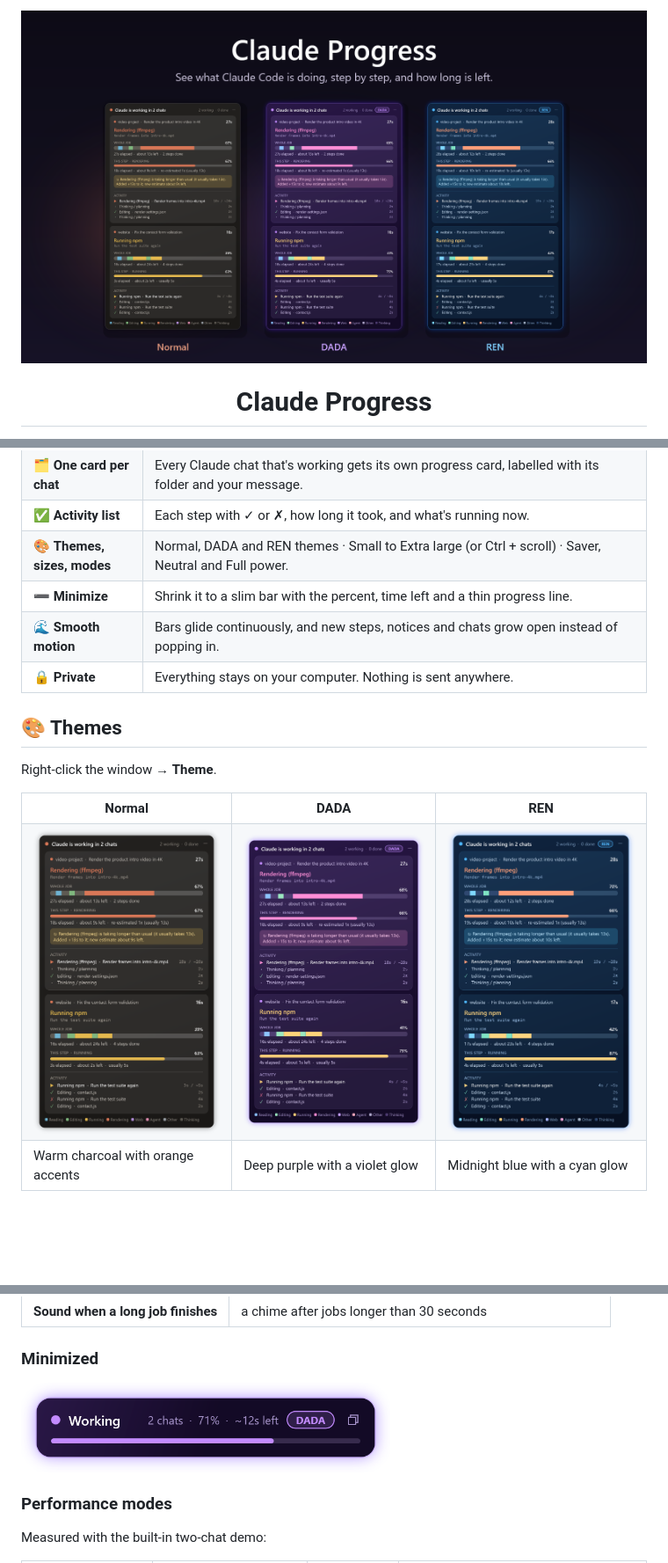
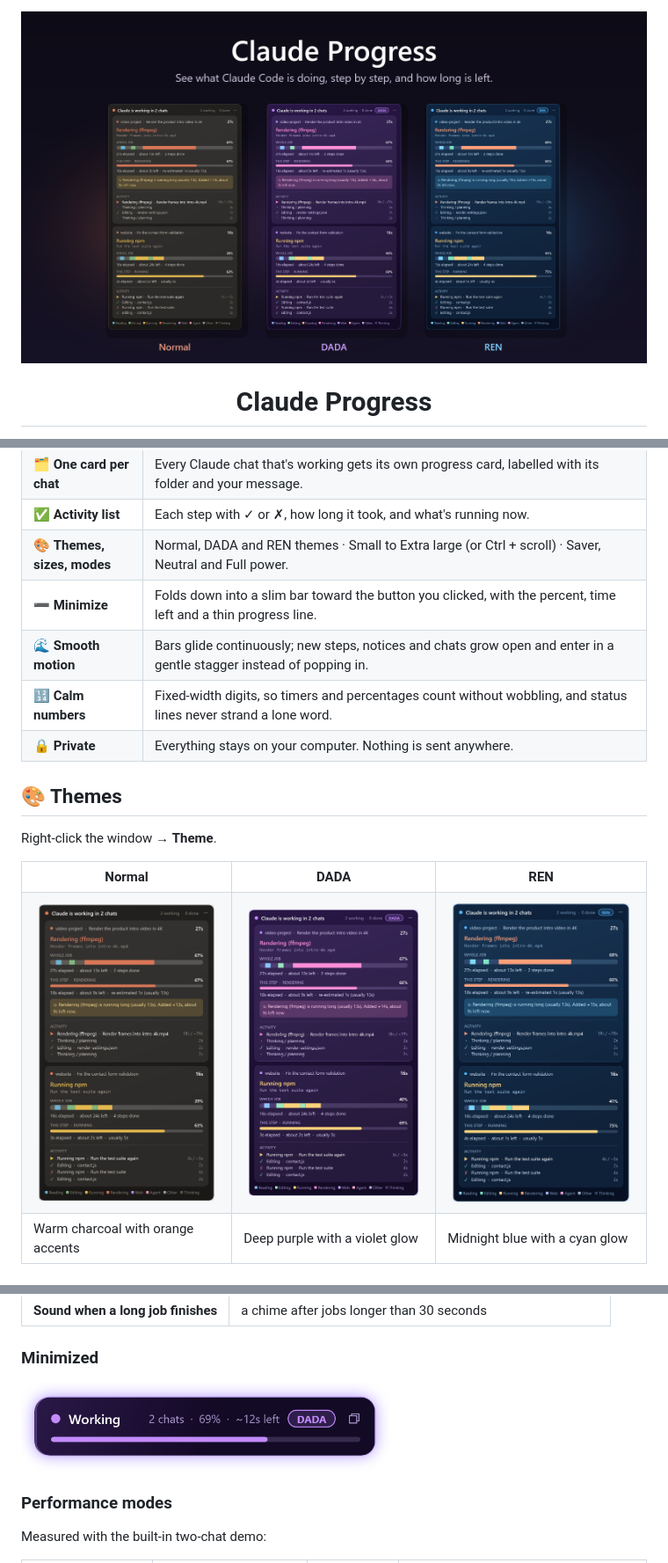
Before and after one commit to nyuwawen/claude-progress, a Markdown page: README.md, 3 parts joined by grey strips. Shown at 88% size. GitHub-like rendering; pictures changed too: screenshots/banner.png, screenshots/minimized.png, screenshots/theme-DADA.png; blank space fills up the shorter version.

Commit message:
Design polish: tabular numbers, no widows, origin-aware minimize, stagger
- Tabular numbers and fixed widths on every timer, percent and duration,
  so nothing wobbles while it counts
- Status lines only wrap between phrases, and sentences never strand a
  lone word; the "running long" notice is shorter
- Comfortable line height on wrapped text
- Minimize button is a 24px target with a soft hover highlight
- Minimize is anchored at the right edge and morphs (width and height)
  toward the button; restore unfolds from the same corner
- New cards and their activity rows fade in with a short stagger
- The demo now shows minimize and restore, and never saves settings
- Click handlers log errors instead of closing the window

Co-Authored-By: Claude Opus 5.5 <noreply@anthropic.com>

```diff
--- a/README.md
+++ b/README.md
@@ -38,8 +38,9 @@ See what Claude is doing right now, where the time went, and roughly how long is
 | 🗂️ **One card per chat** | Every Claude chat that's working gets its own progress card, labelled with its folder and your message. |
 | ✅ **Activity list** | Each step with ✓ or ✗, how long it took, and what's running now. |
 | 🎨 **Themes, sizes, modes** | Normal, DADA and REN themes · Small to Extra large (or Ctrl + scroll) · Saver, Neutral and Full power. |
-| ➖ **Minimize** | Shrink it to a slim bar with the percent, time left and a thin progress line. |
-| 🌊 **Smooth motion** | Bars glide continuously, and new steps, notices and chats grow open instead of popping in. |
+| ➖ **Minimize** | Folds down into a slim bar toward the button you clicked, with the percent, time left and a thin progress line. |
+| 🌊 **Smooth motion** | Bars glide continuously; new steps, notices and chats grow open and enter in a gentle stagger instead of popping in. |
+| 🔢 **Calm numbers** | Fixed-width digits, so timers and percentages count without wobbling, and status lines never strand a lone word. |
 | 🔒 **Private** | Everything stays on your computer. Nothing is sent anywhere. |
 
 ## 🎨 Themes
```
Also changed, not shown: 1 other file.
